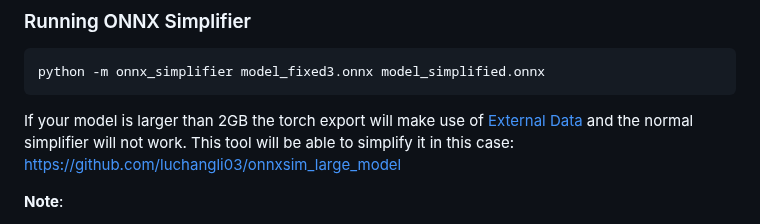
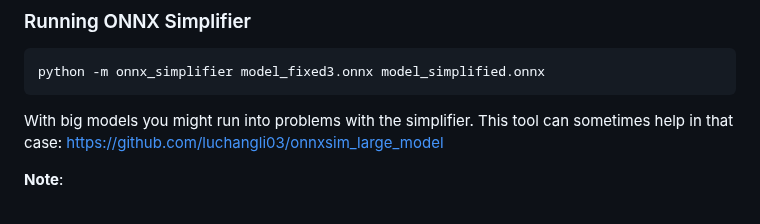
Before and after one commit to vitoplantamura/OnnxStream, a Markdown page: README.md, the part around the change. Drawn GitHub-style; folded sections open.

Commit message:
Remove mention of external data

````diff
--- a/README.md
+++ b/README.md
@@ -346,7 +346,7 @@ Note by Vito: This can be achieved simply by following the approach outlined in
 python -m onnx_simplifier model_fixed3.onnx model_simplified.onnx
 ```
 
-If your model is larger than 2GB the torch export will make use of [External Data](https://onnx.ai/onnx/repo-docs/ExternalData.html) and the normal simplifier will not work. This tool will be able to simplify it in this case: https://github.com/luchangli03/onnxsim_large_model
+With big models you might run into problems with the simplifier. This tool can sometimes help in that case: https://github.com/luchangli03/onnxsim_large_model
 
 **Note**:
 - If you exported your model from Hugging Face, you'll need around 100GB of swap space.
````
